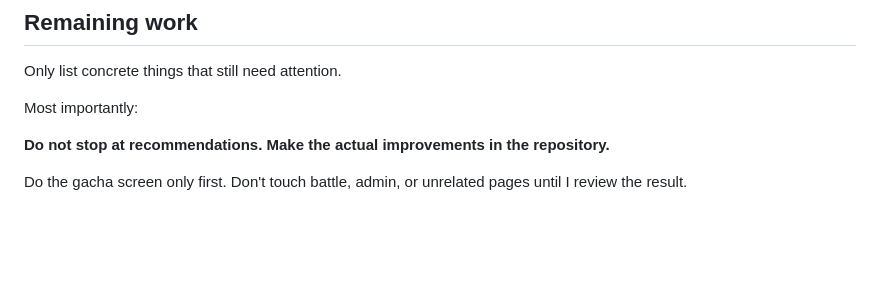
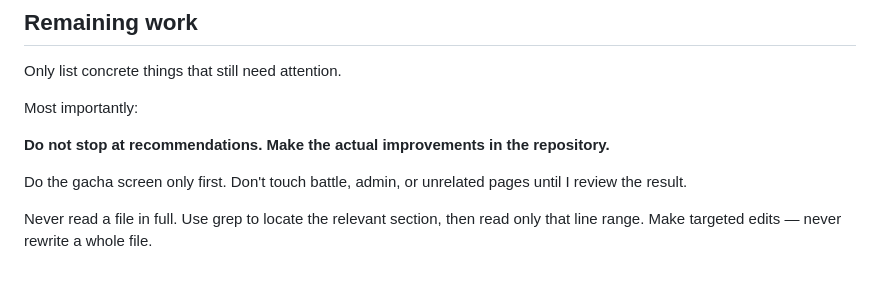
Before and after one commit to t3rzo/CardGameAmici, a Markdown page: agents.md, the part around the change. Drawn GitHub-style; blank space fills up the shorter version.

Commit message:
Update agents.md with editing guidelines
Add guidelines for making targeted edits in the repository.

```diff
--- a/agents.md
+++ b/agents.md
@@ -664,3 +664,7 @@ Most importantly:
 **Do not stop at recommendations. Make the actual improvements in the repository.**
 
 Do the gacha screen only first. Don't touch battle, admin, or unrelated pages until I review the result.
+
+Never read a file in full. Use grep to locate the relevant section,
+then read only that line range. Make targeted edits — never rewrite
+a whole file.
```
